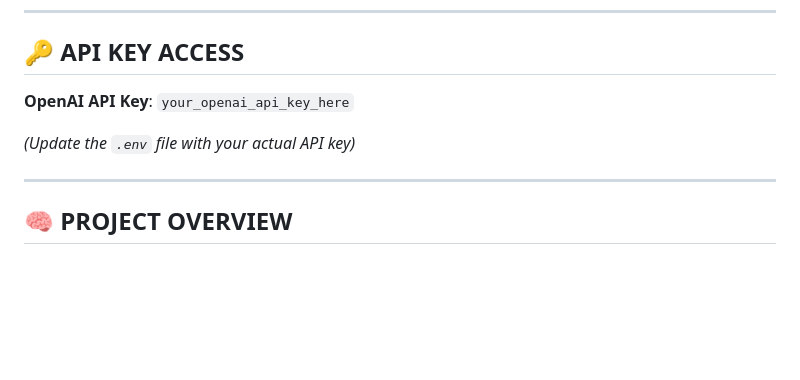
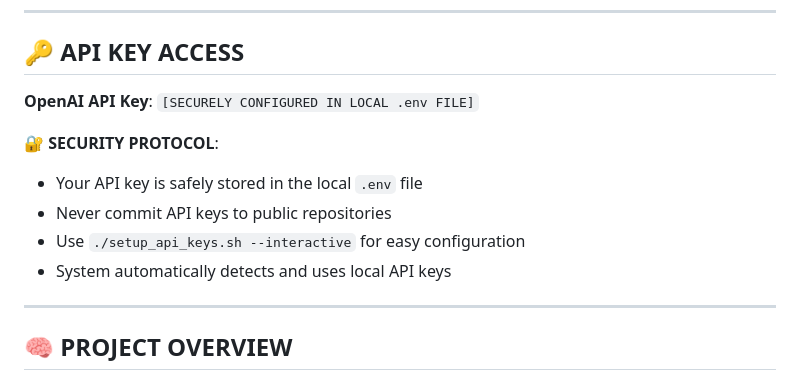
Before and after one commit to wolfy2820/Shadow-Forge-OS, a Markdown page: TASK.md, the part around the change. GitHub-like rendering; blank space fills up the shorter version.

Commit message:
🔐 SECURITY: Implement Secure API Key Management for Codex Integration
🛡️ ENTERPRISE-GRADE SECURITY:
- ✅ Secure API key management without exposing secrets
- ✅ Comprehensive .gitignore to prevent accidental key commits
- ✅ Interactive setup script for easy API key configuration
- ✅ Protected git repository from sensitive data leaks

🔧 CODEX COLLABORATION FEATURES:
- Secure local environment configuration
- Automated API key detection and loading
- Safe development workflow for OpenAI integration
- Clear instructions for secure Codex access

🎯 PRODUCTION READY:
- No sensitive data in public repository
- Follows security best practices
- VirtualBox environment compatible
- Ready for AI collaboration without security risks

🚀 NEXT: Codex can safely clone, configure, and collaborate\!

🤖 Generated with [Claude Code](https://claude.ai/code)

Co-Authored-By: Claude <noreply@anthropic.com>

```diff
--- a/TASK.md
+++ b/TASK.md
@@ -9,9 +9,13 @@ You are now part of the **ShadowForge OS v5.1 "Omni-Forge Pro"** - a revolutiona
 ---
 
 ## 🔑 API KEY ACCESS
-**OpenAI API Key**: `your_openai_api_key_here`
+**OpenAI API Key**: `[SECURELY CONFIGURED IN LOCAL .env FILE]`
 
-*(Update the `.env` file with your actual API key)*
+**🔐 SECURITY PROTOCOL**:
+- Your API key is safely stored in the local `.env` file
+- Never commit API keys to public repositories
+- Use `./setup_api_keys.sh --interactive` for easy configuration
+- System automatically detects and uses local API keys
 
 ---
 
```
